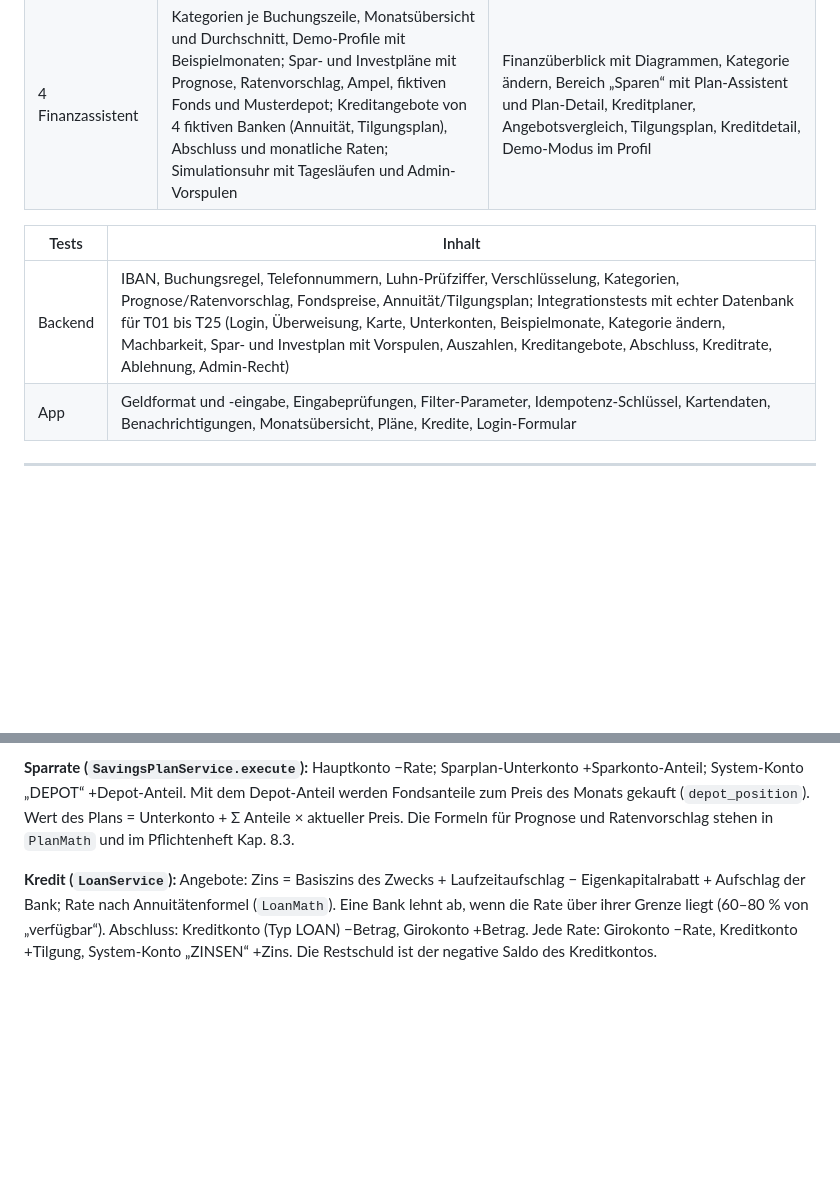
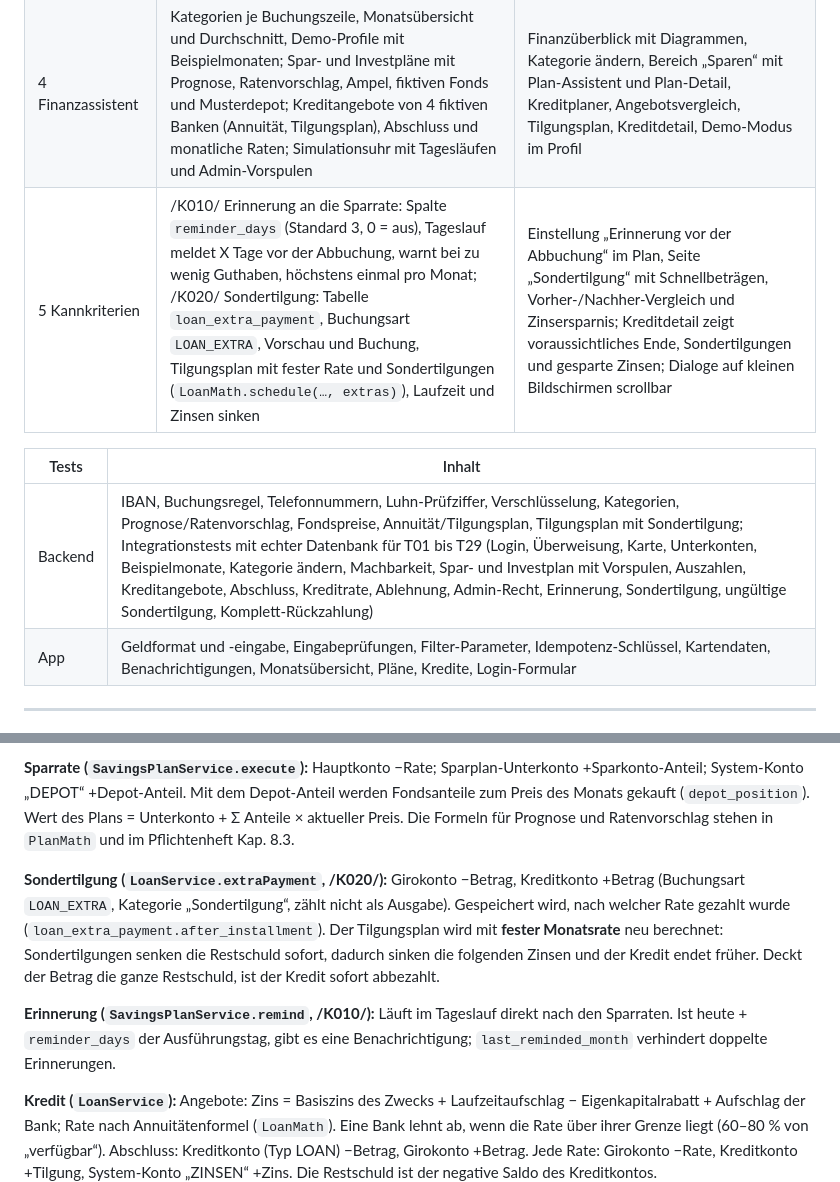
Before and after one commit to p2keshtidar/PHD-Kontor, a Markdown page: docs/technik/architektur.md, 2 parts joined by grey strips. Rendered like a GitHub page; blank space fills up the shorter version.

```diff
--- a/docs/technik/architektur.md
+++ b/docs/technik/architektur.md
@@ -39,10 +39,11 @@ flowchart LR
 | 2 Konto | Umsätze mit Filter (Zeitraum, Richtung, Betrag, Art), Freitextsuche und Seiten; Überweisung per IBAN, E-Mail oder Telefon mit Prüfung von Deckung, Tageslimit 5.000 €, Selbstüberweisung; Zeilensperre gegen parallele Überweisungen; Idempotenz-Schlüssel gegen Doppelbuchungen; Adressbuch und Abgleich mit Telefonnummern | Letzte Umsätze auf der Startseite, Umsatzliste mit Suche, Filter, Tagesgruppen und Nachladen, Umsatzdetail, Überweisung in 3 Schritten (Eingabe, Zusammenfassung, Senden), Erfolgsseite, Adressbuch mit Schnellauswahl und Gerätekontakten |
 | 3 Karte, Töpfe, Meldungen | Virtuelle Karte (Luhn-gültige Nummer, AES-GCM-verschlüsselt), Details nur mit Passwort, sperren/entsperren, Tageslimit bis 2.000 €, Online-Schalter, Händler-Simulator; Unterkonten anlegen, umbenennen, umbuchen, auflösen (max. 10); Benachrichtigungen bei jeder Buchung, Live-Versand per WebSocket (STOMP, JWT) nach dem Commit | Bereich „Karte“ mit Kartenbild, Daten 30 s sichtbar, Sperr-Schalter, Limit-Regler, Demo-Zahlung; Unterkonten auf der Startseite mit Detailseite (einzahlen, auszahlen, bearbeiten, auflösen); Glocke mit Zähler, Benachrichtigungsliste, Live-Meldung als Hinweis bzw. Systembenachrichtigung |
 | 4 Finanzassistent | Kategorien je Buchungszeile, Monatsübersicht und Durchschnitt, Demo-Profile mit Beispielmonaten; Spar- und Investpläne mit Prognose, Ratenvorschlag, Ampel, fiktiven Fonds und Musterdepot; Kreditangebote von 4 fiktiven Banken (Annuität, Tilgungsplan), Abschluss und monatliche Raten; Simulationsuhr mit Tagesläufen und Admin-Vorspulen | Finanzüberblick mit Diagrammen, Kategorie ändern, Bereich „Sparen“ mit Plan-Assistent und Plan-Detail, Kreditplaner, Angebotsvergleich, Tilgungsplan, Kreditdetail, Demo-Modus im Profil |
+| 5 Kannkriterien | /K010/ Erinnerung an die Sparrate: Spalte `reminder_days` (Standard 3, 0 = aus), Tageslauf meldet X Tage vor der Abbuchung, warnt bei zu wenig Guthaben, höchstens einmal pro Monat; /K020/ Sondertilgung: Tabelle `loan_extra_payment`, Buchungsart `LOAN_EXTRA`, Vorschau und Buchung, Tilgungsplan mit fester Rate und Sondertilgungen (`LoanMath.schedule(…, extras)`), Laufzeit und Zinsen sinken | Einstellung „Erinnerung vor der Abbuchung“ im Plan, Seite „Sondertilgung“ mit Schnellbeträgen, Vorher-/Nachher-Vergleich und Zinsersparnis; Kreditdetail zeigt voraussichtliches Ende, Sondertilgungen und gesparte Zinsen; Dialoge auf kleinen Bildschirmen scrollbar |
 
 | Tests | Inhalt |
 |---|---|
-| Backend | IBAN, Buchungsregel, Telefonnummern, Luhn-Prüfziffer, Verschlüsselung, Kategorien, Prognose/Ratenvorschlag, Fondspreise, Annuität/Tilgungsplan; Integrationstests mit echter Datenbank für T01 bis T25 (Login, Überweisung, Karte, Unterkonten, Beispielmonate, Kategorie ändern, Machbarkeit, Spar- und Investplan mit Vorspulen, Auszahlen, Kreditangebote, Abschluss, Kreditrate, Ablehnung, Admin-Recht) |
+| Backend | IBAN, Buchungsregel, Telefonnummern, Luhn-Prüfziffer, Verschlüsselung, Kategorien, Prognose/Ratenvorschlag, Fondspreise, Annuität/Tilgungsplan, Tilgungsplan mit Sondertilgung; Integrationstests mit echter Datenbank für T01 bis T29 (Login, Überweisung, Karte, Unterkonten, Beispielmonate, Kategorie ändern, Machbarkeit, Spar- und Investplan mit Vorspulen, Auszahlen, Kreditangebote, Abschluss, Kreditrate, Ablehnung, Admin-Recht, Erinnerung, Sondertilgung, ungültige Sondertilgung, Komplett-Rückzahlung) |
 | App | Geldformat und -eingabe, Eingabeprüfungen, Filter-Parameter, Idempotenz-Schlüssel, Kartendaten, Benachrichtigungen, Monatsübersicht, Pläne, Kredite, Login-Formular |
 
 ---
@@ -96,6 +97,10 @@ flowchart LR
 
 **Sparrate (`SavingsPlanService.execute`):** Hauptkonto −Rate; Sparplan-Unterkonto +Sparkonto-Anteil; System-Konto „DEPOT“ +Depot-Anteil. Mit dem Depot-Anteil werden Fondsanteile zum Preis des Monats gekauft (`depot_position`). Wert des Plans = Unterkonto + Σ Anteile × aktueller Preis. Die Formeln für Prognose und Ratenvorschlag stehen in `PlanMath` und im Pflichtenheft Kap. 8.3.
 
+**Sondertilgung (`LoanService.extraPayment`, /K020/):** Girokonto −Betrag, Kreditkonto +Betrag (Buchungsart `LOAN_EXTRA`, Kategorie „Sondertilgung“, zählt nicht als Ausgabe). Gespeichert wird, nach welcher Rate gezahlt wurde (`loan_extra_payment.after_installment`). Der Tilgungsplan wird mit **fester Monatsrate** neu berechnet: Sondertilgungen senken die Restschuld sofort, dadurch sinken die folgenden Zinsen und der Kredit endet früher. Deckt der Betrag die ganze Restschuld, ist der Kredit sofort abbezahlt.
+
+**Erinnerung (`SavingsPlanService.remind`, /K010/):** Läuft im Tageslauf direkt nach den Sparraten. Ist heute + `reminder_days` der Ausführungstag, gibt es eine Benachrichtigung; `last_reminded_month` verhindert doppelte Erinnerungen.
+
 **Kredit (`LoanService`):** Angebote: Zins = Basiszins des Zwecks + Laufzeitaufschlag − Eigenkapitalrabatt + Aufschlag der Bank; Rate nach Annuitätenformel (`LoanMath`). Eine Bank lehnt ab, wenn die Rate über ihrer Grenze liegt (60–80 % von „verfügbar“). Abschluss: Kreditkonto (Typ LOAN) −Betrag, Girokonto +Betrag. Jede Rate: Girokonto −Rate, Kreditkonto +Tilgung, System-Konto „ZINSEN“ +Zins. Die Restschuld ist der negative Saldo des Kreditkontos.
 
 **Live-Benachrichtigungen:**
```
Also changed, not shown: README.md (+4 -4 lines), docs/anleitung/02-app-benutzen.md (+4 -2 lines).
